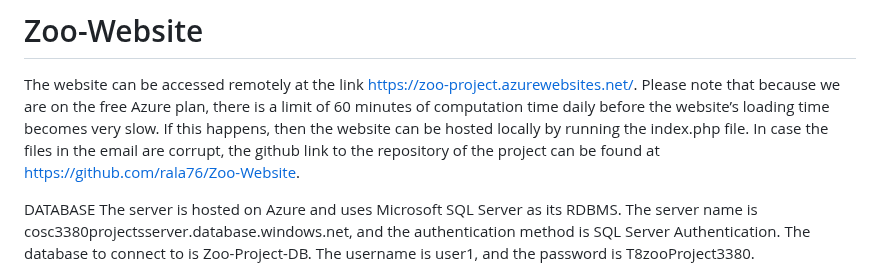
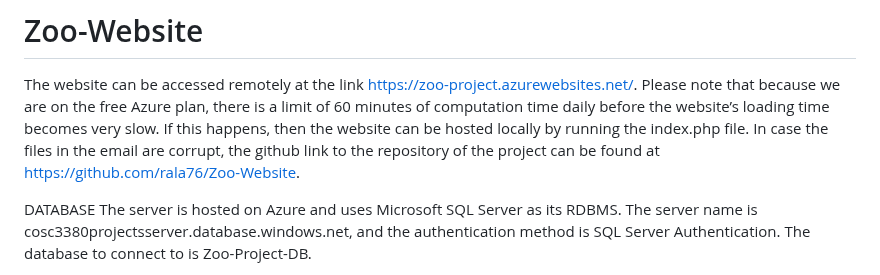
Before and after one commit to rala76/Zoo-Website, a Markdown page: README.md, the part around one of its changes. Rendered like a GitHub page.

```diff
--- a/README.md
+++ b/README.md
@@ -4,5 +4,5 @@ The website can be accessed remotely at the link https://zoo-project.azurewebsit
 
 
 DATABASE
-The server is hosted on Azure and uses Microsoft SQL Server as its RDBMS. The server name is cosc3380projectsserver.database.windows.net, and the authentication method is SQL Server Authentication. The database to connect to is Zoo-Project-DB. The username is user1, and the password is T8zooProject3380.
+The server is hosted on Azure and uses Microsoft SQL Server as its RDBMS. The server name is cosc3380projectsserver.database.windows.net, and the authentication method is SQL Server Authentication. The database to connect to is Zoo-Project-DB.
 
```
Also changed, not shown: other parts of README.md (+7 -7 lines).
